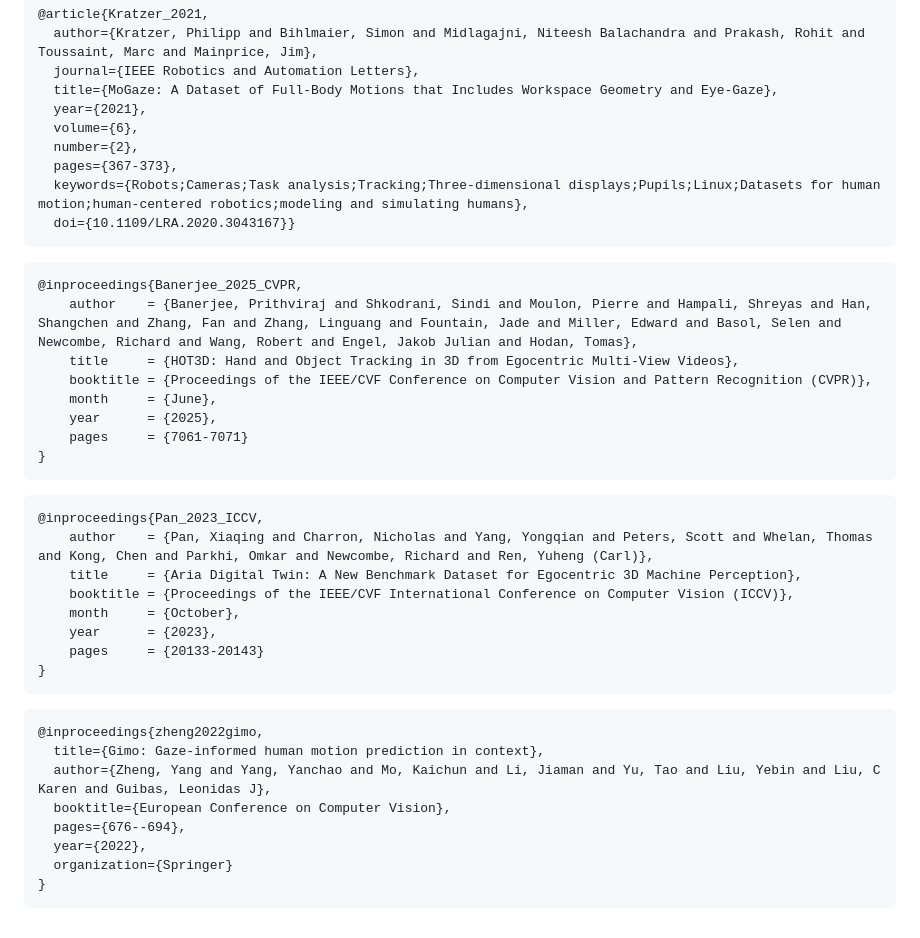
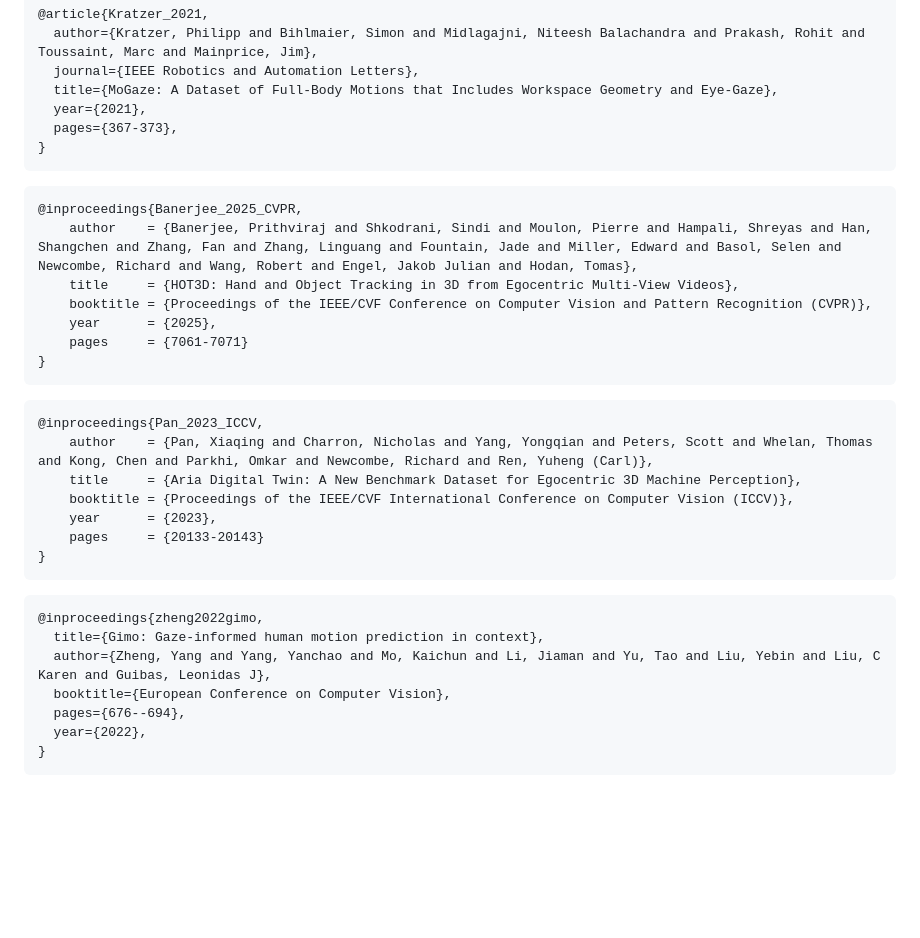
Before and after one commit to masashi-hatano/prime-and-reach, a Markdown page: README.md, the part around the change. GitHub-like rendering; blank space fills up the shorter version.

Commit message:
Added citations

````diff
--- a/README.md
+++ b/README.md
@@ -97,18 +97,14 @@ Since we use `HDEPIC, MoGaze, HOT3D, ADT, GIMO` to curate our sequences, you sho
   journal={IEEE Robotics and Automation Letters},
   title={MoGaze: A Dataset of Full-Body Motions that Includes Workspace Geometry and Eye-Gaze},
   year={2021},
-  volume={6},
-  number={2},
   pages={367-373},
-  keywords={Robots;Cameras;Task analysis;Tracking;Three-dimensional displays;Pupils;Linux;Datasets for human motion;human-centered robotics;modeling and simulating humans},
-  doi={10.1109/LRA.2020.3043167}}
+}
 ```
 ```bibtex
 @inproceedings{Banerjee_2025_CVPR,
     author    = {Banerjee, Prithviraj and Shkodrani, Sindi and Moulon, Pierre and Hampali, Shreyas and Han, Shangchen and Zhang, Fan and Zhang, Linguang and Fountain, Jade and Miller, Edward and Basol, Selen and Newcombe, Richard and Wang, Robert and Engel, Jakob Julian and Hodan, Tomas},
     title     = {HOT3D: Hand and Object Tracking in 3D from Egocentric Multi-View Videos},
     booktitle = {Proceedings of the IEEE/CVF Conference on Computer Vision and Pattern Recognition (CVPR)},
-    month     = {June},
     year      = {2025},
     pages     = {7061-7071}
 }
@@ -118,7 +114,6 @@ Since we use `HDEPIC, MoGaze, HOT3D, ADT, GIMO` to curate our sequences, you sho
     author    = {Pan, Xiaqing and Charron, Nicholas and Yang, Yongqian and Peters, Scott and Whelan, Thomas and Kong, Chen and Parkhi, Omkar and Newcombe, Richard and Ren, Yuheng (Carl)},
     title     = {Aria Digital Twin: A New Benchmark Dataset for Egocentric 3D Machine Perception},
     booktitle = {Proceedings of the IEEE/CVF International Conference on Computer Vision (ICCV)},
-    month     = {October},
     year      = {2023},
     pages     = {20133-20143}
 }
@@ -130,6 +125,5 @@ Since we use `HDEPIC, MoGaze, HOT3D, ADT, GIMO` to curate our sequences, you sho
   booktitle={European Conference on Computer Vision},
   pages={676--694},
   year={2022},
-  organization={Springer}
 }
 ```
````
